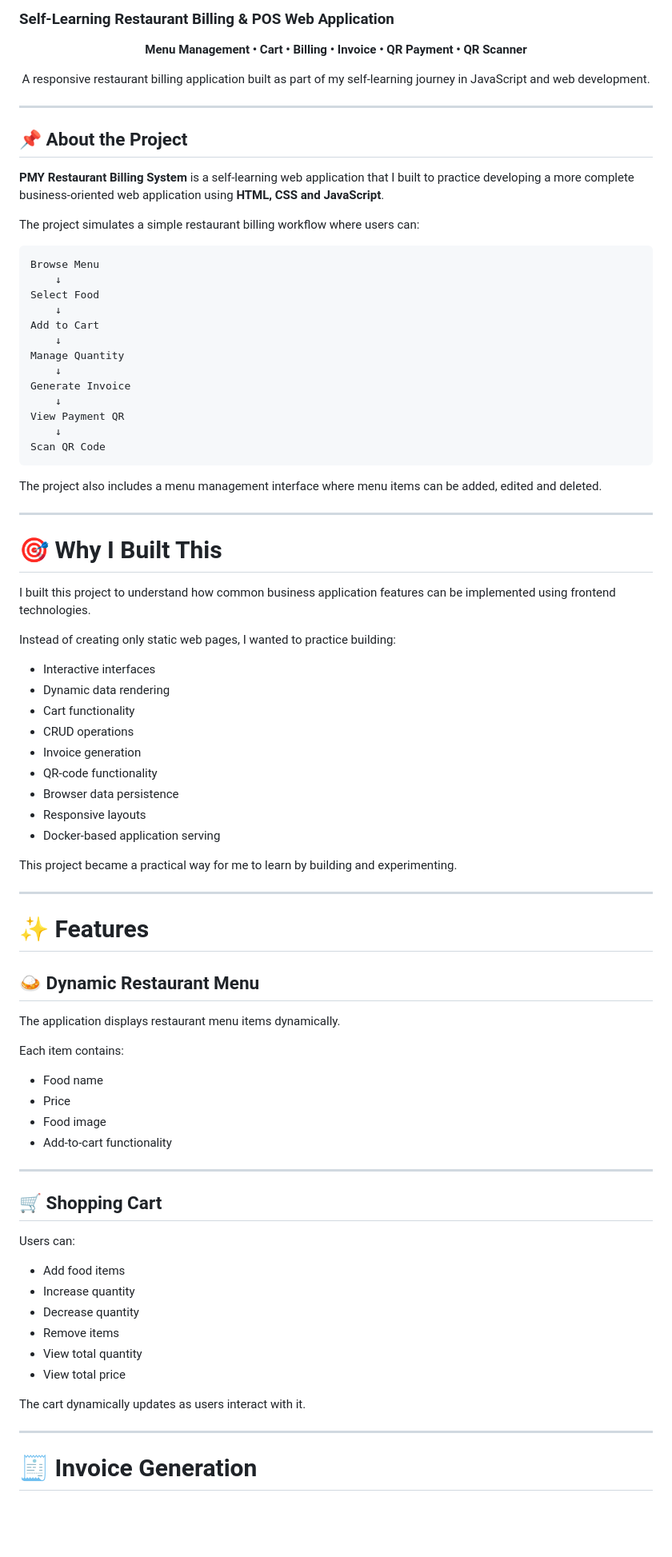
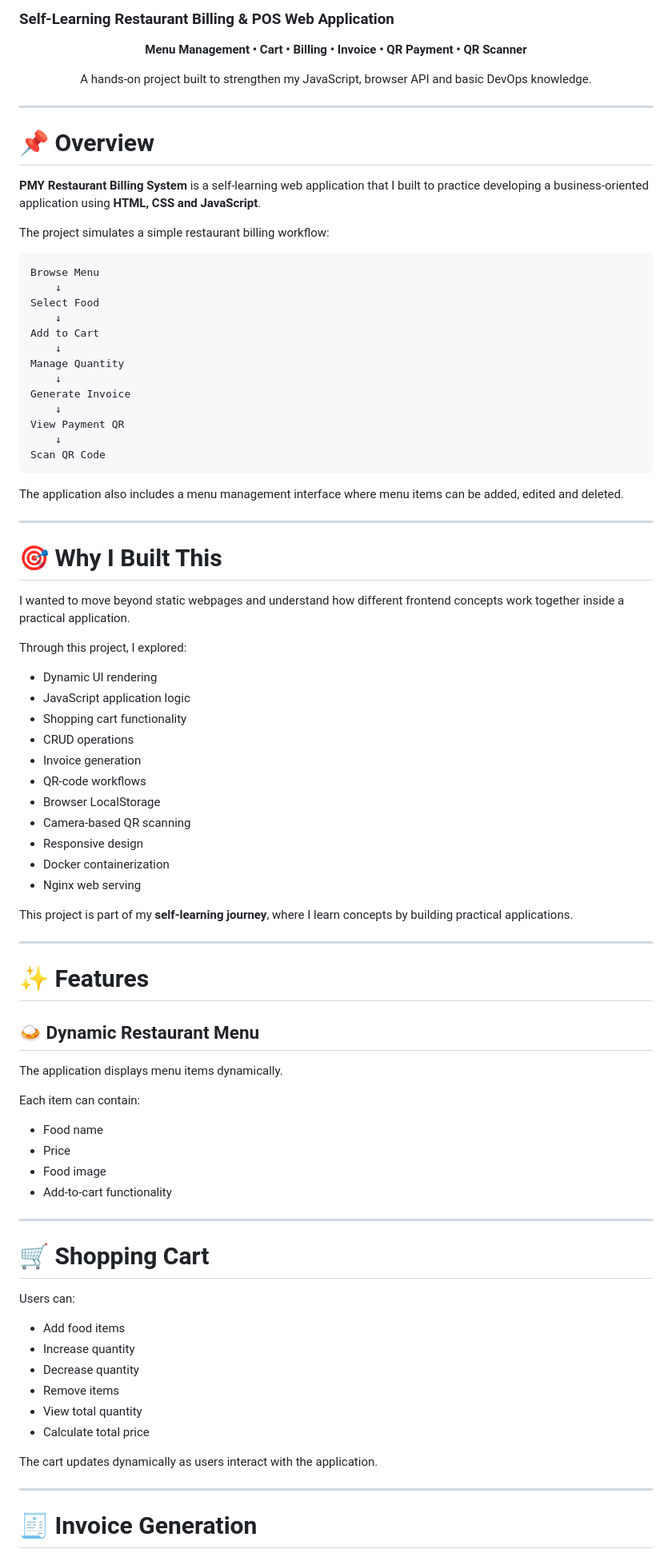
Before and after one commit to yuvarajm-cloud/Restaurant-Billing-Application, a Markdown page: README.md, the part around one of its changes. Shown at 80% size. Rendered like a GitHub page; blank space fills up the shorter version.

````diff
--- a/README.md
+++ b/README.md
@@ -7,16 +7,16 @@
 </p>
 
 <p align="center">
-  A responsive restaurant billing application built as part of my self-learning journey in JavaScript and web development.
+  A hands-on project built to strengthen my JavaScript, browser API and basic DevOps knowledge.
 </p>
 
 ---
 
-## 📌 About the Project
+# 📌 Overview
 
-**PMY Restaurant Billing System** is a self-learning web application that I built to practice developing a more complete business-oriented web application using **HTML, CSS and JavaScript**.
+**PMY Restaurant Billing System** is a self-learning web application that I built to practice developing a business-oriented application using **HTML, CSS and JavaScript**.
 
-The project simulates a simple restaurant billing workflow where users can:
+The project simulates a simple restaurant billing workflow:
 
 ```text
 Browse Menu
@@ -34,27 +34,29 @@ View Payment QR
 Scan QR Code
 ```
 
-The project also includes a menu management interface where menu items can be added, edited and deleted.
+The application also includes a menu management interface where menu items can be added, edited and deleted.
 
 ---
 
 # 🎯 Why I Built This
 
-I built this project to understand how common business application features can be implemented using frontend technologies.
+I wanted to move beyond static webpages and understand how different frontend concepts work together inside a practical application.
 
-Instead of creating only static web pages, I wanted to practice building:
+Through this project, I explored:
 
-* Interactive interfaces
-* Dynamic data rendering
-* Cart functionality
+* Dynamic UI rendering
+* JavaScript application logic
+* Shopping cart functionality
 * CRUD operations
 * Invoice generation
-* QR-code functionality
-* Browser data persistence
-* Responsive layouts
-* Docker-based application serving
+* QR-code workflows
+* Browser LocalStorage
+* Camera-based QR scanning
+* Responsive design
+* Docker containerization
+* Nginx web serving
 
-This project became a practical way for me to learn by building and experimenting.
+This project is part of my **self-learning journey**, where I learn concepts by building practical applications.
 
 ---
 
@@ -62,9 +64,9 @@ This project became a practical way for me to learn by building and experimentin
 
 ## 🍛 Dynamic Restaurant Menu
 
-The application displays restaurant menu items dynamically.
+The application displays menu items dynamically.
 
-Each item contains:
+Each item can contain:
 
 * Food name
 * Price
@@ -73,7 +75,7 @@ Each item contains:
 
 ---
 
-## 🛒 Shopping Cart
+# 🛒 Shopping Cart
 
 Users can:
 
@@ -82,9 +84,9 @@ Users can:
 * Decrease quantity
 * Remove items
 * View total quantity
-* View total price
+* Calculate total price
 
-The cart dynamically updates as users interact with it.
+The cart updates dynamically as users interact with the application.
 
 ---
 
````
Also changed, not shown: other parts of README.md (+164 -137 lines).
